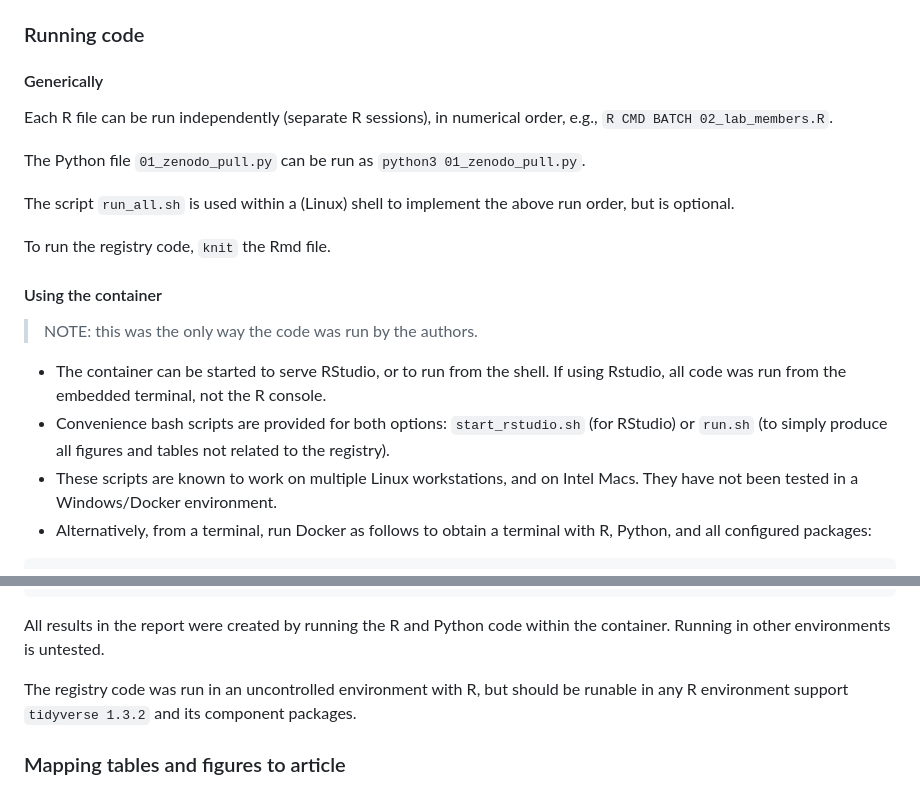
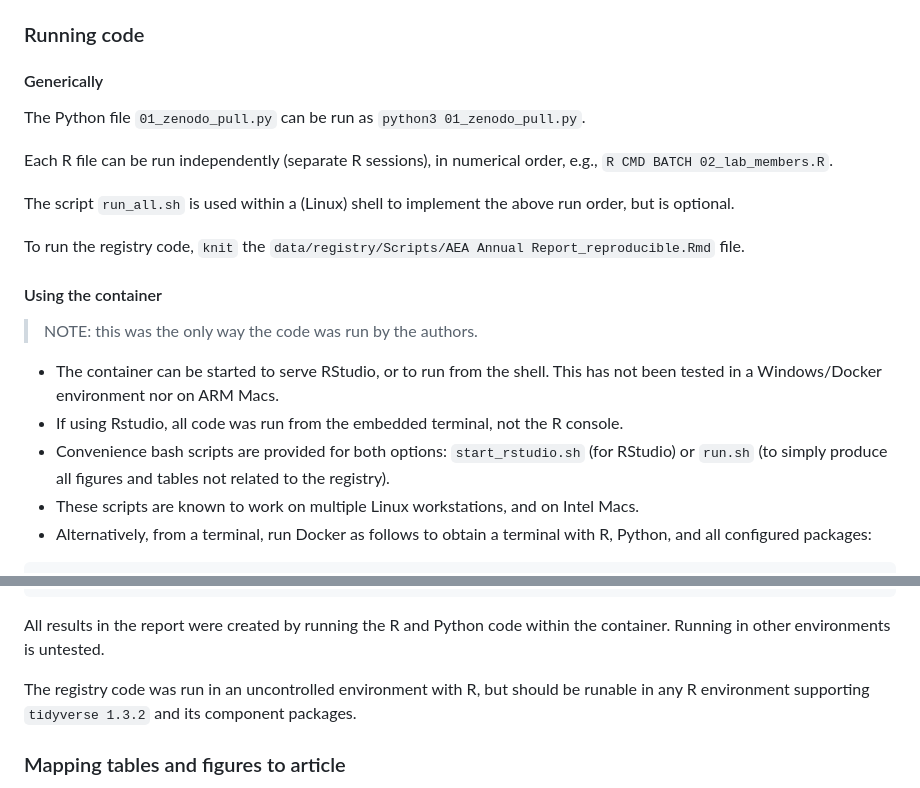
Before and after one commit to AEADataEditor/report-aea-data-editor-2023, a Markdown page: README.md, 2 parts joined by grey strips. Drawn GitHub-style.

Commit message:
Update README.md with additional clarifications

````diff
--- a/README.md
+++ b/README.md
@@ -203,21 +203,23 @@ AEA Annual Report_reproducible.Rmd
 
 #### Generically
 
-Each R file can be run independently (separate R sessions), in numerical order, e.g., `R CMD BATCH 02_lab_members.R`.
 
 The Python file `01_zenodo_pull.py` can be run as `python3 01_zenodo_pull.py`.
 
+Each R file can be run independently (separate R sessions), in numerical order, e.g., `R CMD BATCH 02_lab_members.R`.
+
 The script `run_all.sh` is used within a (Linux) shell to implement the above run order, but is optional.
 
-To run the registry code, `knit` the Rmd file.
+To run the registry code, `knit` the `data/registry/Scripts/AEA Annual Report_reproducible.Rmd` file.
 
 #### Using the container
 
 > NOTE: this was the only way the code was run by the authors.
 
-- The container can be started to serve RStudio, or to run from the shell. If using Rstudio, all code was run from the embedded terminal, not the R console.
+- The container can be started to serve RStudio, or to run from the shell. This has not been tested in a Windows/Docker environment nor on ARM Macs.
+- If using Rstudio, all code was run from the embedded terminal, not the R console.
 - Convenience bash scripts are provided for both options:  `start_rstudio.sh` (for RStudio) or `run.sh` (to simply produce all figures and tables not related to the registry).
-- These scripts are known to work on multiple Linux workstations, and on Intel Macs. They have not been tested in a Windows/Docker environment.
+- These scripts are known to work on multiple Linux workstations, and on Intel Macs.
 - Alternatively, from a terminal, run Docker as follows to obtain a terminal with R, Python, and all configured packages:
 
 ```
@@ -236,7 +238,7 @@ bash -x ./run_all.sh
 
 All results in the report were created by running the R and Python code within the container. Running in other environments is untested.
 
-The registry code was run in an uncontrolled environment with R, but should be runable in any R environment support `tidyverse 1.3.2` and its component packages.
+The registry code was run in an uncontrolled environment with R, but should be runable in any R environment supporting `tidyverse 1.3.2` and its component packages.
 
 ### Mapping tables and figures to article
 
````
